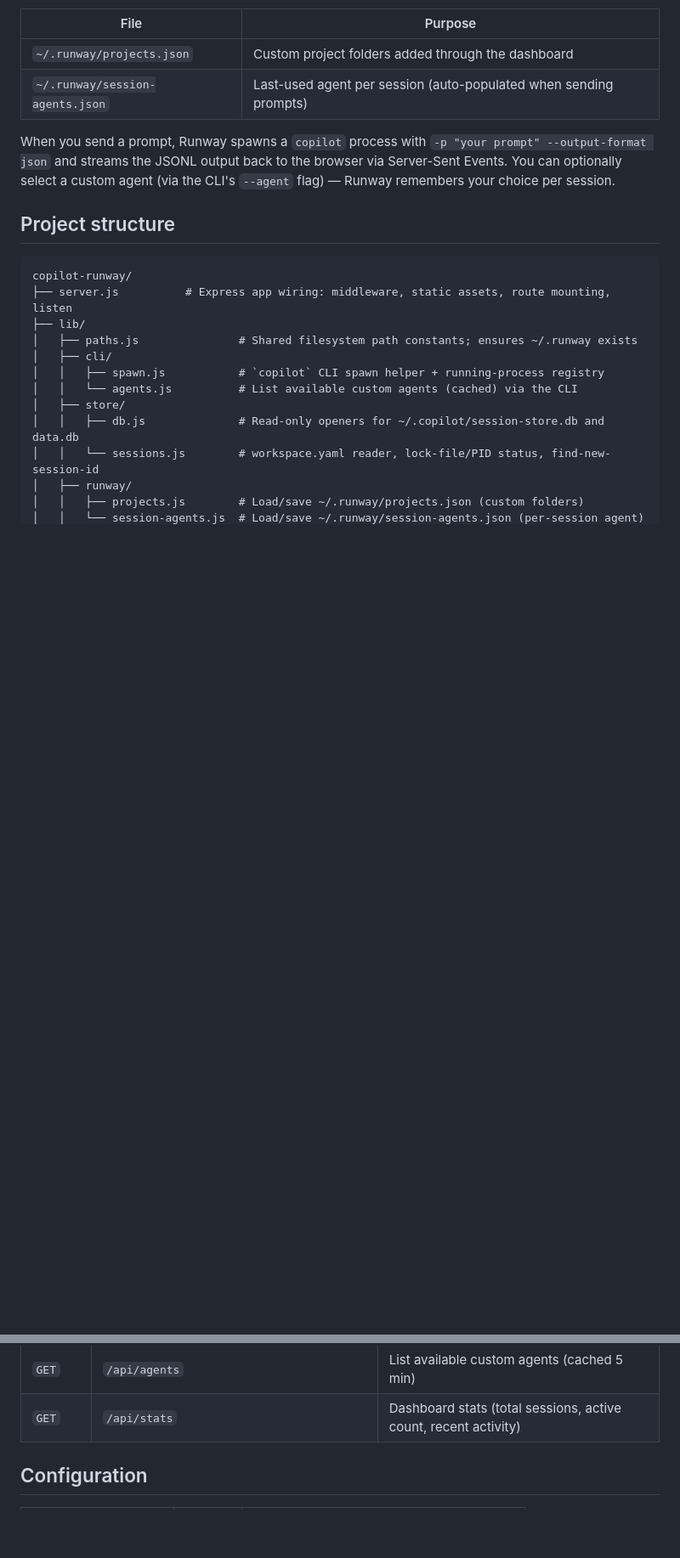
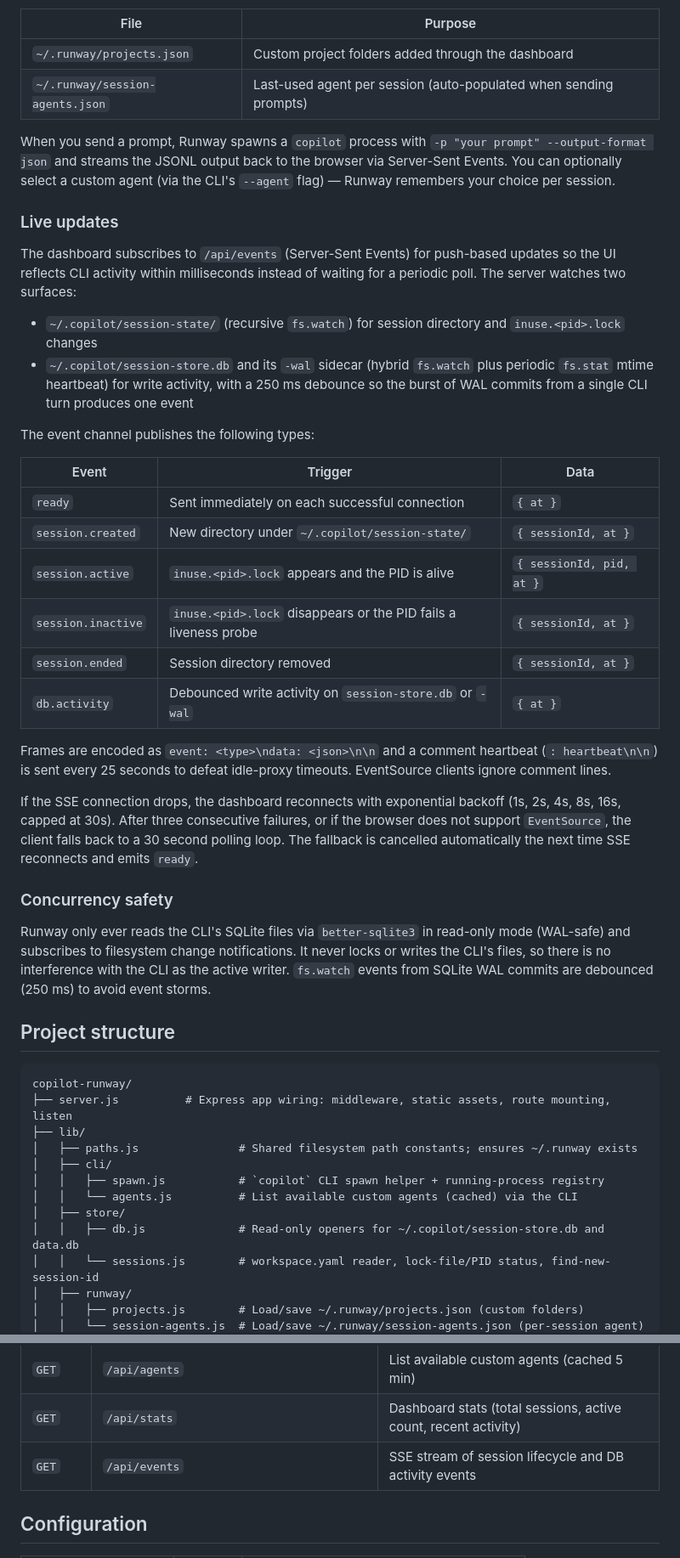
Before and after one commit to jamesmcroft/copilot-runway, a Markdown page: README.md, 2 parts joined by grey strips. Shown at 85% size. Rendered like a GitHub page; blank space fills up the shorter version.

Commit message:
docs: document /api/events SSE channel and concurrency safety
Adds a Live updates section to README covering the watchers, event
taxonomy, frame encoding, heartbeat, and client fallback behavior.
Adds a Concurrency safety subsection explaining the read-only,
WAL-safe SQLite access and 250ms debounce on WAL commit events.
Updates the project structure tree to include lib/watchers/ and
lib/routes/events.js, and adds the /api/events row to the API
reference table.

Co-authored-by: Copilot <223556219+Copilot@users.noreply.github.com>

````diff
--- a/README.md
+++ b/README.md
@@ -80,6 +80,32 @@ Custom projects and app settings are stored in `~/.runway/` to keep Runway's dat
 
 When you send a prompt, Runway spawns a `copilot` process with `-p "your prompt" --output-format json` and streams the JSONL output back to the browser via Server-Sent Events. You can optionally select a custom agent (via the CLI's `--agent` flag) — Runway remembers your choice per session.
 
+### Live updates
+
+The dashboard subscribes to `/api/events` (Server-Sent Events) for push-based updates so the UI reflects CLI activity within milliseconds instead of waiting for a periodic poll. The server watches two surfaces:
+
+- `~/.copilot/session-state/` (recursive `fs.watch`) for session directory and `inuse.<pid>.lock` changes
+- `~/.copilot/session-store.db` and its `-wal` sidecar (hybrid `fs.watch` plus periodic `fs.stat` mtime heartbeat) for write activity, with a 250 ms debounce so the burst of WAL commits from a single CLI turn produces one event
+
+The event channel publishes the following types:
+
+| Event              | Trigger                                                              | Data                                  |
+| ------------------ | -------------------------------------------------------------------- | ------------------------------------- |
+| `ready`            | Sent immediately on each successful connection                       | `{ at }`                              |
+| `session.created`  | New directory under `~/.copilot/session-state/`                      | `{ sessionId, at }`                   |
+| `session.active`   | `inuse.<pid>.lock` appears and the PID is alive                      | `{ sessionId, pid, at }`              |
+| `session.inactive` | `inuse.<pid>.lock` disappears or the PID fails a liveness probe      | `{ sessionId, at }`                   |
+| `session.ended`    | Session directory removed                                            | `{ sessionId, at }`                   |
+| `db.activity`      | Debounced write activity on `session-store.db` or `-wal`             | `{ at }`                              |
+
+Frames are encoded as `event: <type>\ndata: <json>\n\n` and a comment heartbeat (`: heartbeat\n\n`) is sent every 25 seconds to defeat idle-proxy timeouts. EventSource clients ignore comment lines.
+
+If the SSE connection drops, the dashboard reconnects with exponential backoff (1s, 2s, 4s, 8s, 16s, capped at 30s). After three consecutive failures, or if the browser does not support `EventSource`, the client falls back to a 30 second polling loop. The fallback is cancelled automatically the next time SSE reconnects and emits `ready`.
+
+### Concurrency safety
+
+Runway only ever reads the CLI's SQLite files via `better-sqlite3` in read-only mode (WAL-safe) and subscribes to filesystem change notifications. It never locks or writes the CLI's files, so there is no interference with the CLI as the active writer. `fs.watch` events from SQLite WAL commits are debounced (250 ms) to avoid event storms.
+
 ## Project structure
 
 ```
@@ -143,6 +173,7 @@ All endpoints are localhost-only with CORS origin protection.
 | `POST` | `/api/sessions/send`                              | Send a prompt (SSE stream). Body: `{ prompt, sessionId?, cwd?, name?, agent? }` |
 | `GET`  | `/api/agents`                                     | List available custom agents (cached 5 min)                                     |
 | `GET`  | `/api/stats`                                      | Dashboard stats (total sessions, active count, recent activity)                 |
+| `GET`  | `/api/events`                                     | SSE stream of session lifecycle and DB activity events                          |
 
 ## Configuration
 
````
Also changed, not shown: other parts of README.md (+5 -1 lines).
